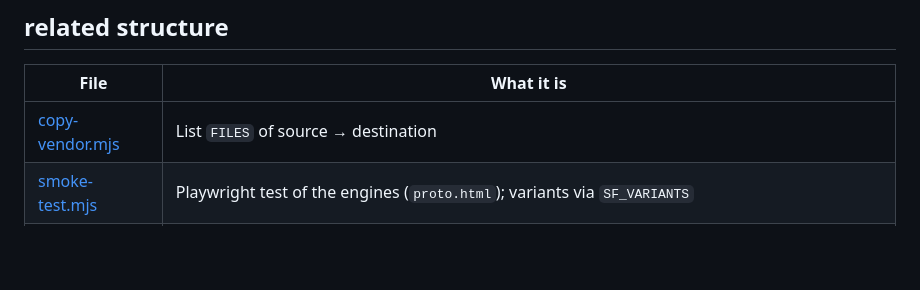
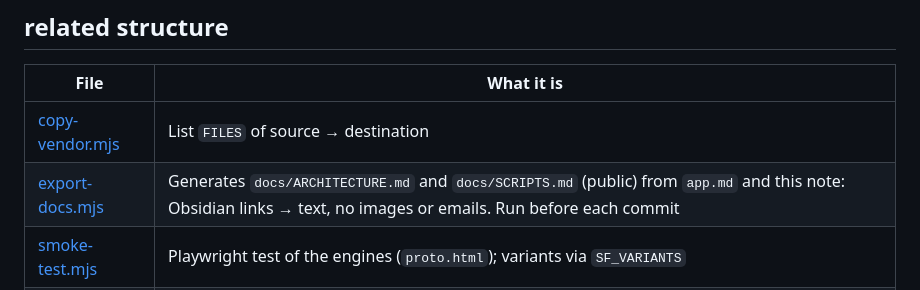
Before and after one commit to jlcuadros/jquads, a Markdown page: docs/SCRIPTS.md, the part around the change. Drawn GitHub-style; blank space fills up the shorter version.

```diff
--- a/docs/SCRIPTS.md
+++ b/docs/SCRIPTS.md
@@ -31,6 +31,7 @@ Development and testing scripts only; none of them ships with the app.
 | File | What it is |
 | ---- | ---------- |
 | [copy-vendor.mjs](../scripts/copy-vendor.mjs) | List `FILES` of source → destination |
+| [export-docs.mjs](../scripts/export-docs.mjs) | Generates `docs/ARCHITECTURE.md` and `docs/SCRIPTS.md` (public) from `app.md` and this note: Obsidian links → text, no images or emails. Run before each commit |
 | [smoke-test.mjs](../scripts/smoke-test.mjs) | Playwright test of the engines (`proto.html`); variants via `SF_VARIANTS` |
 | [editor-test.mjs](../scripts/editor-test.mjs) | Playwright test of the **position editor** with touch taps (iPhone 13): validation, placing pieces, castling, Analizar; 3 screenshots |
 | [ui-test.mjs](../scripts/ui-test.mjs) | Playwright test of the interface, iPhone emulation; screenshots to the folder given as an argument |
```
Also changed, not shown: docs/ARCHITECTURE.md (+4 -1 lines).
